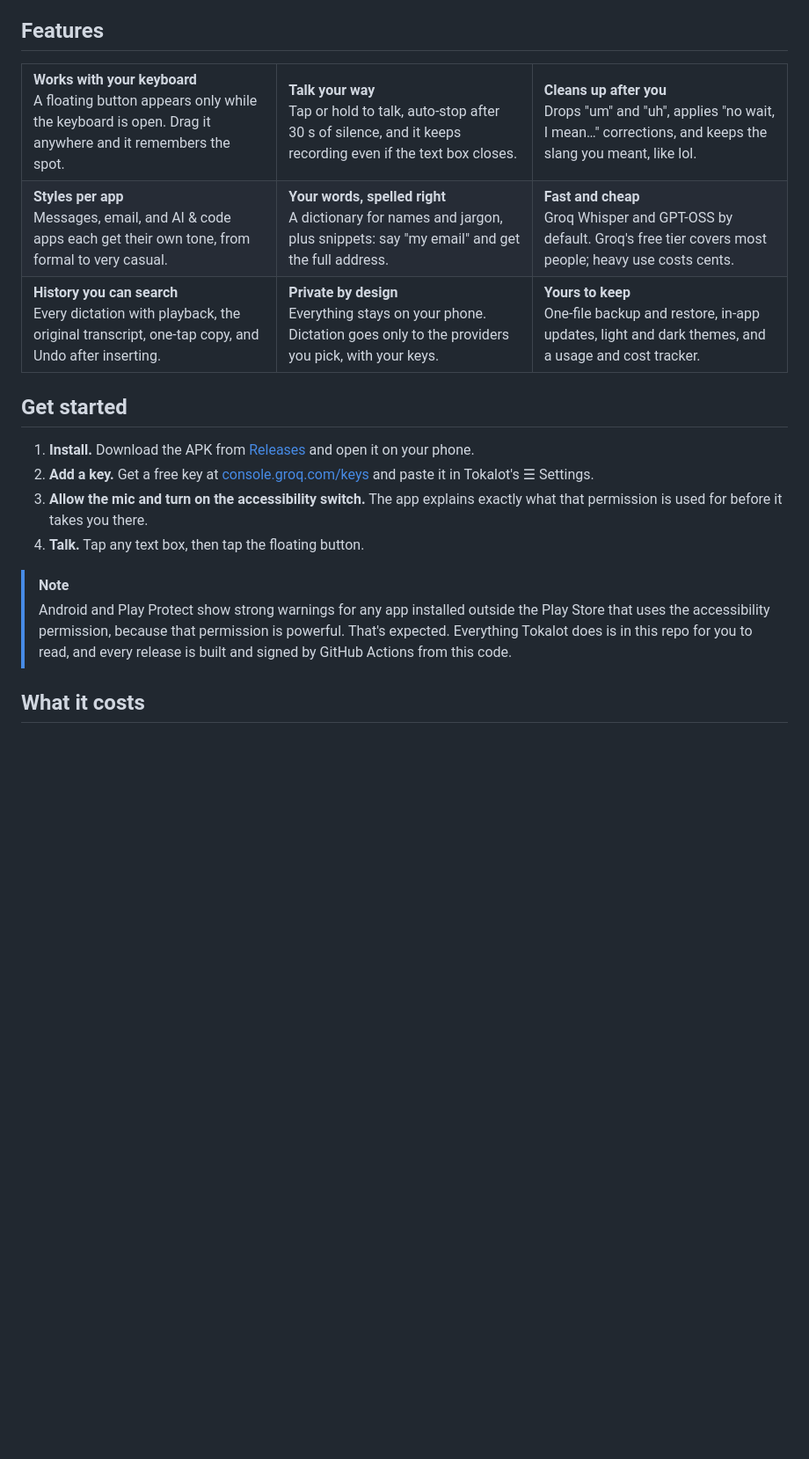
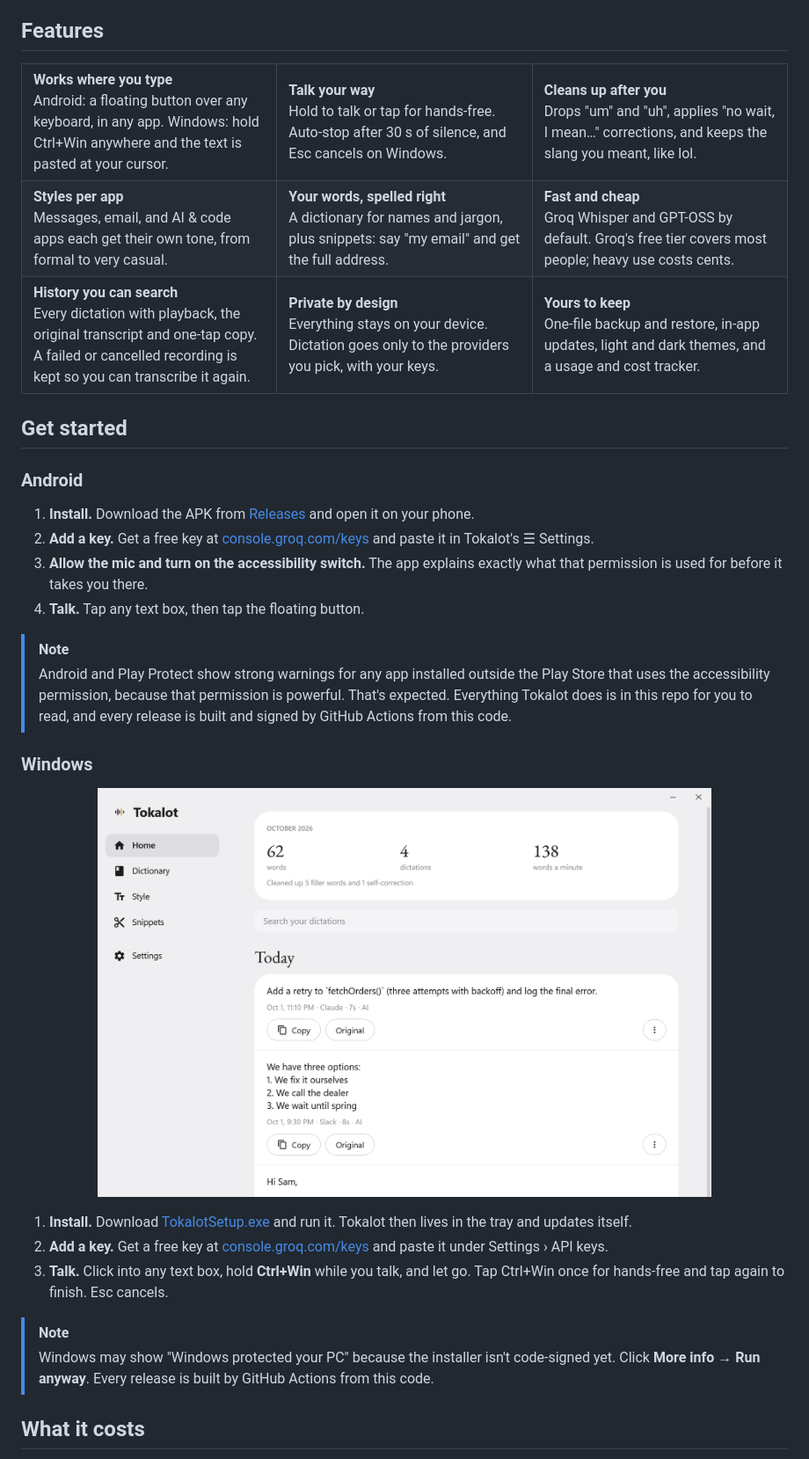
Before and after one commit to sidewinderzz/tokalot, a Markdown page: README.md, the part around one of its changes. Shown at 88% size. GitHub-like rendering; pictures changed too: docs/screenshots/desktop-home-light.png (added); blank space fills up the shorter version.

```diff
--- a/README.md
+++ b/README.md
@@ -37,12 +40,12 @@ If a provider is down or out of free quota, Tokalot tries another one you have a
 <table>
   <tr>
     <td width="33%" valign="top">
-      <b>Works with your keyboard</b><br>
-      A floating button appears only while the keyboard is open. Drag it anywhere and it remembers the spot.
+      <b>Works where you type</b><br>
+      Android: a floating button over any keyboard, in any app. Windows: hold Ctrl+Win anywhere and the text is pasted at your cursor.
     </td>
     <td width="33%" valign="top">
       <b>Talk your way</b><br>
-      Tap or hold to talk, auto-stop after 30&nbsp;s of silence, and it keeps recording even if the text box closes.
+      Hold to talk or tap for hands-free. Auto-stop after 30&nbsp;s of silence, and Esc cancels on Windows.
     </td>
     <td width="33%" valign="top">
       <b>Cleans up after you</b><br>
@@ -66,11 +69,11 @@ If a provider is down or out of free quota, Tokalot tries another one you have a
   <tr>
     <td valign="top">
       <b>History you can search</b><br>
-      Every dictation with playback, the original transcript, one-tap copy, and Undo after inserting.
+      Every dictation with playback, the original transcript and one-tap copy. A failed or cancelled recording is kept so you can transcribe it again.
     </td>
     <td valign="top">
       <b>Private by design</b><br>
-      Everything stays on your phone. Dictation goes only to the providers you pick, with your keys.
+      Everything stays on your device. Dictation goes only to the providers you pick, with your keys.
     </td>
     <td valign="top">
       <b>Yours to keep</b><br>
@@ -81,6 +84,8 @@ If a provider is down or out of free quota, Tokalot tries another one you have a
 
 ## Get started
 
+### Android
+
 1. **Install.** Download the APK from [Releases](https://github.com/sidewinderzz/tokalot/releases/latest) and open it on your phone.
 2. **Add a key.** Get a free key at [console.groq.com/keys](https://console.groq.com/keys) and paste it in Tokalot's ☰ Settings.
 3. **Allow the mic and turn on the accessibility switch.** The app explains exactly what that permission is used for before it takes you there.
@@ -88,6 +93,22 @@ If a provider is down or out of free quota, Tokalot tries another one you have a
 
 > [!NOTE]
 > Android and Play Protect show strong warnings for any app installed outside the Play Store that uses the accessibility permission, because that permission is powerful. That's expected. Everything Tokalot does is in this repo for you to read, and every release is built and signed by GitHub Actions from this code.
+
+### Windows
+
+<p align="center">
+  <picture>
+    <source media="(prefers-color-scheme: dark)" srcset="docs/screenshots/desktop-home-dark.png">
+    <img src="docs/screenshots/desktop-home-light.png" alt="Tokalot for Windows: the Home page with this month's stats and dictation history" width="80%">
+  </picture>
+</p>
+
+1. **Install.** Download [TokalotSetup.exe](https://github.com/sidewinderzz/tokalot/releases/download/desktop/TokalotSetup.exe) and run it. Tokalot then lives in the tray and updates itself.
+2. **Add a key.** Get a free key at [console.groq.com/keys](https://console.groq.com/keys) and paste it under Settings › API keys.
+3. **Talk.** Click into any text box, hold **Ctrl+Win** while you talk, and let go. Tap Ctrl+Win once for hands-free and tap again to finish. Esc cancels.
+
+> [!NOTE]
+> Windows may show "Windows protected your PC" because the installer isn't code-signed yet. Click **More info → Run anyway**. Every release is built by GitHub Actions from this code.
 
 ## What it costs
 
```
Also changed, not shown: other parts of README.md (+23 -10 lines), docs/readme/hero-dark.png, docs/readme/hero-light.png, docs/readme/social-preview.png (added), docs/screenshots/desktop-home-dark.png (added), 1 other file.
